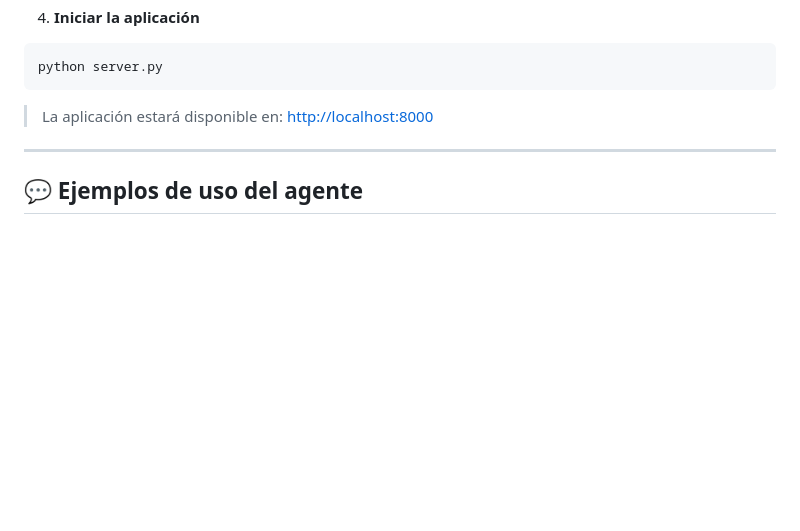
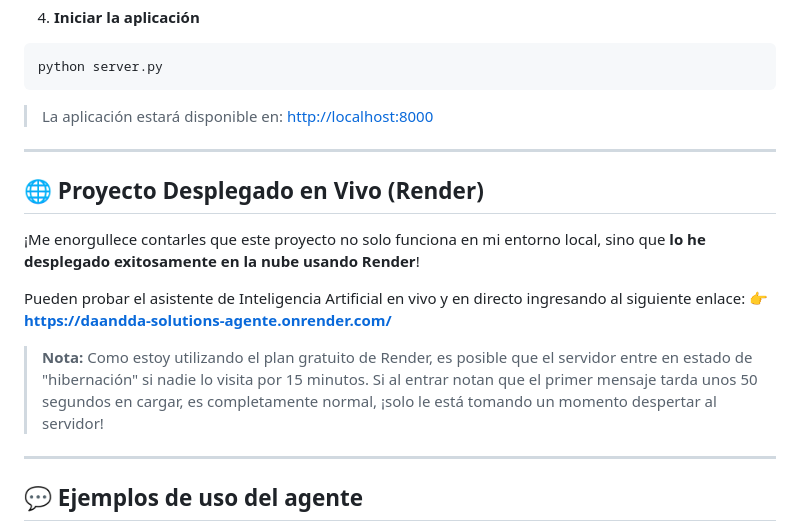
Before and after one commit to DavidAlonsoCode/DaAndDa-Solutions-Agente, a Markdown page: README.md, the part around the change. Drawn GitHub-style; blank space fills up the shorter version.

Commit message:
docs: actualizar README con el link al despliegue en vivo en Render

```diff
--- a/README.md
+++ b/README.md
@@ -80,6 +80,17 @@ python server.py
 
 ---
 
+## 🌐 Proyecto Desplegado en Vivo (Render)
+
+¡Me enorgullece contarles que este proyecto no solo funciona en mi entorno local, sino que **lo he desplegado exitosamente en la nube usando Render**!
+
+Pueden probar el asistente de Inteligencia Artificial en vivo y en directo ingresando al siguiente enlace:
+👉 **[https://daandda-solutions-agente.onrender.com/](https://daandda-solutions-agente.onrender.com/)**
+
+> **Nota:** Como estoy utilizando el plan gratuito de Render, es posible que el servidor entre en estado de "hibernación" si nadie lo visita por 15 minutos. Si al entrar notan que el primer mensaje tarda unos 50 segundos en cargar, es completamente normal, ¡solo le está tomando un momento despertar al servidor!
+
+---
+
 ## 💬 Ejemplos de uso del agente
 
 A continuación se presentan capturas de pantalla que demuestran el funcionamiento real del agente inteligente en la interfaz, mostrando cómo analiza los documentos y responde a las consultas del usuario:
```
